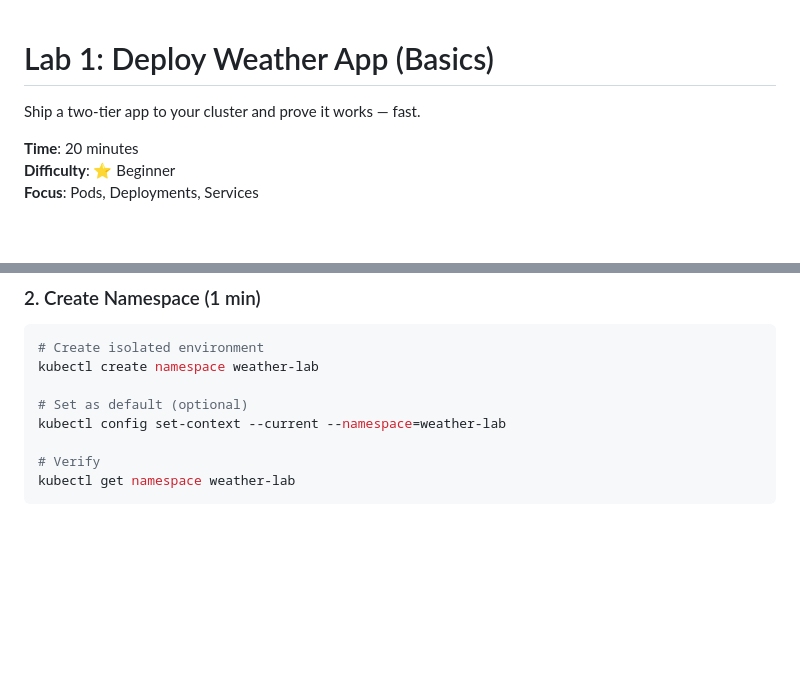
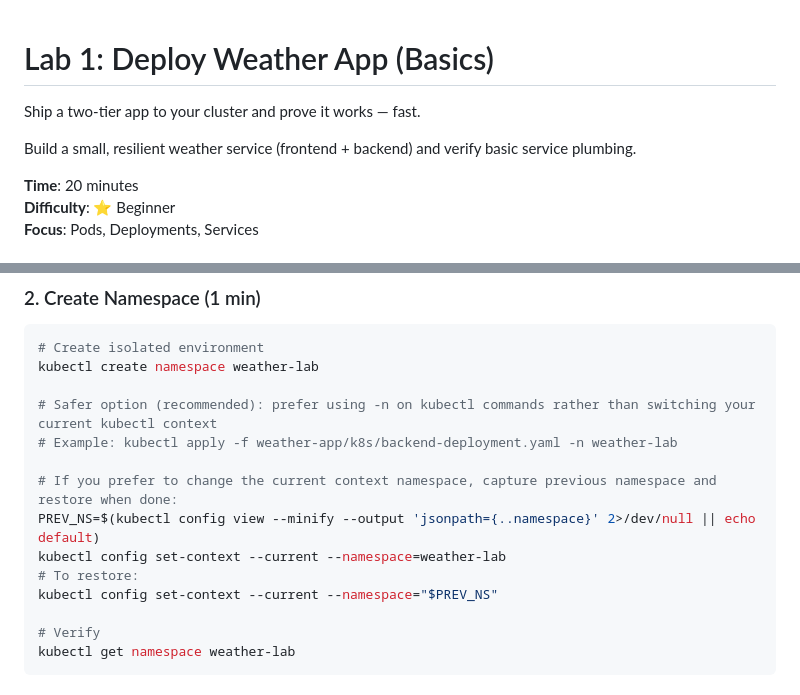
Before and after one commit to temitayocharles/stack-to-k8s, a Markdown page: labs/01-weather-basics.md, 2 parts joined by grey strips. Drawn GitHub-style; blank space fills up the shorter version.

Commit message:
docs(labs): polish labs 01-02,05-07,08-11 (taglines, success criteria, safer namespace guidance)

```diff
--- a/labs/01-weather-basics.md
+++ b/labs/01-weather-basics.md
@@ -1,6 +1,7 @@
 # Lab 1: Deploy Weather App (Basics)
+Ship a two-tier app to your cluster and prove it works — fast.
 
-Ship a two-tier app to your cluster and prove it works — fast.
+Build a small, resilient weather service (frontend + backend) and verify basic service plumbing.
 
 **Time**: 20 minutes
 **Difficulty**: ⭐ Beginner
@@ -72,8 +73,14 @@ kubectl get nodes
 # Create isolated environment
 kubectl create namespace weather-lab
 
-# Set as default (optional)
+# Safer option (recommended): prefer using -n on kubectl commands rather than switching your current kubectl context
+# Example: kubectl apply -f weather-app/k8s/backend-deployment.yaml -n weather-lab
+
+# If you prefer to change the current context namespace, capture previous namespace and restore when done:
+PREV_NS=$(kubectl config view --minify --output 'jsonpath={..namespace}' 2>/dev/null || echo default)
 kubectl config set-context --current --namespace=weather-lab
+# To restore:
+kubectl config set-context --current --namespace="$PREV_NS"
 
 # Verify
 kubectl get namespace weather-lab
```
